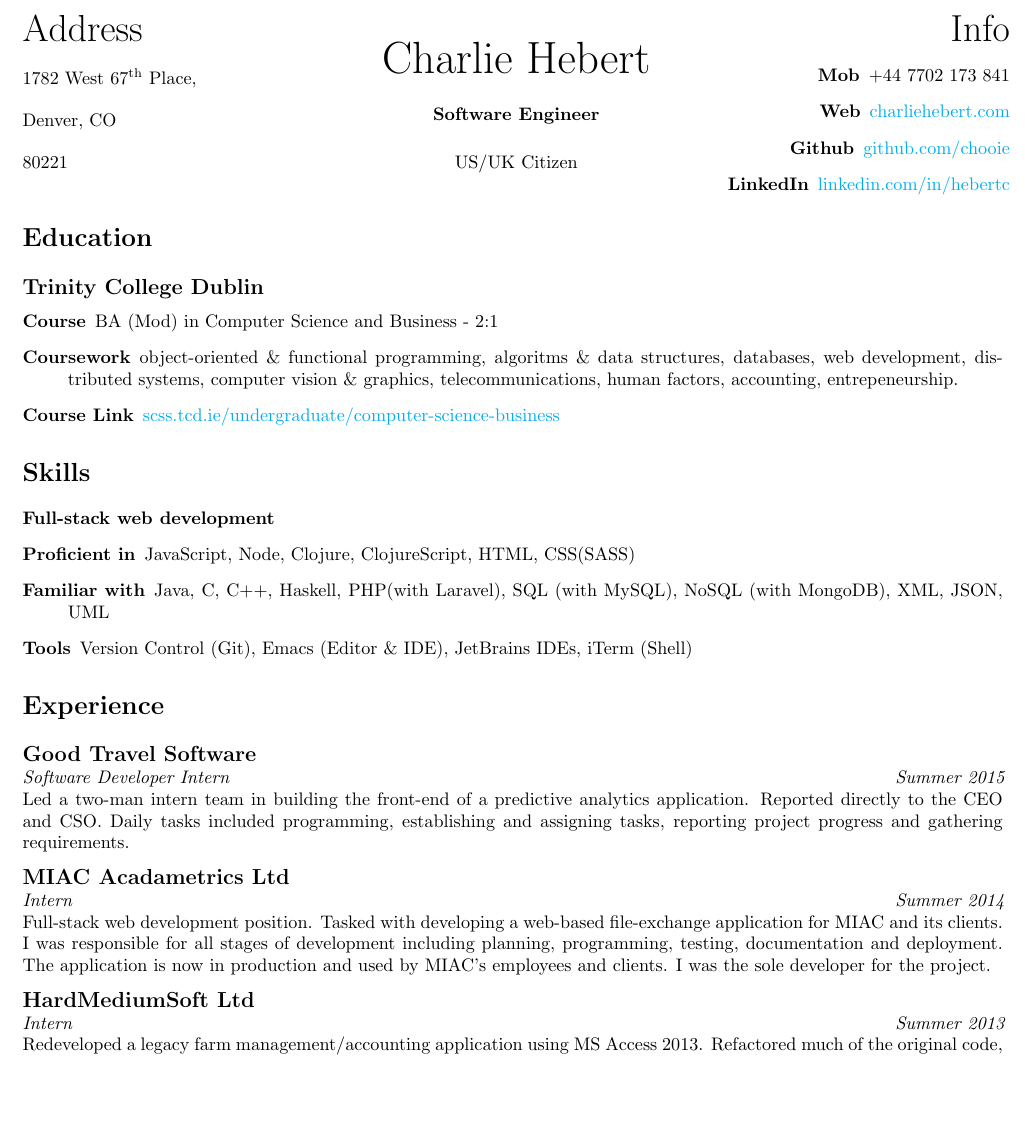
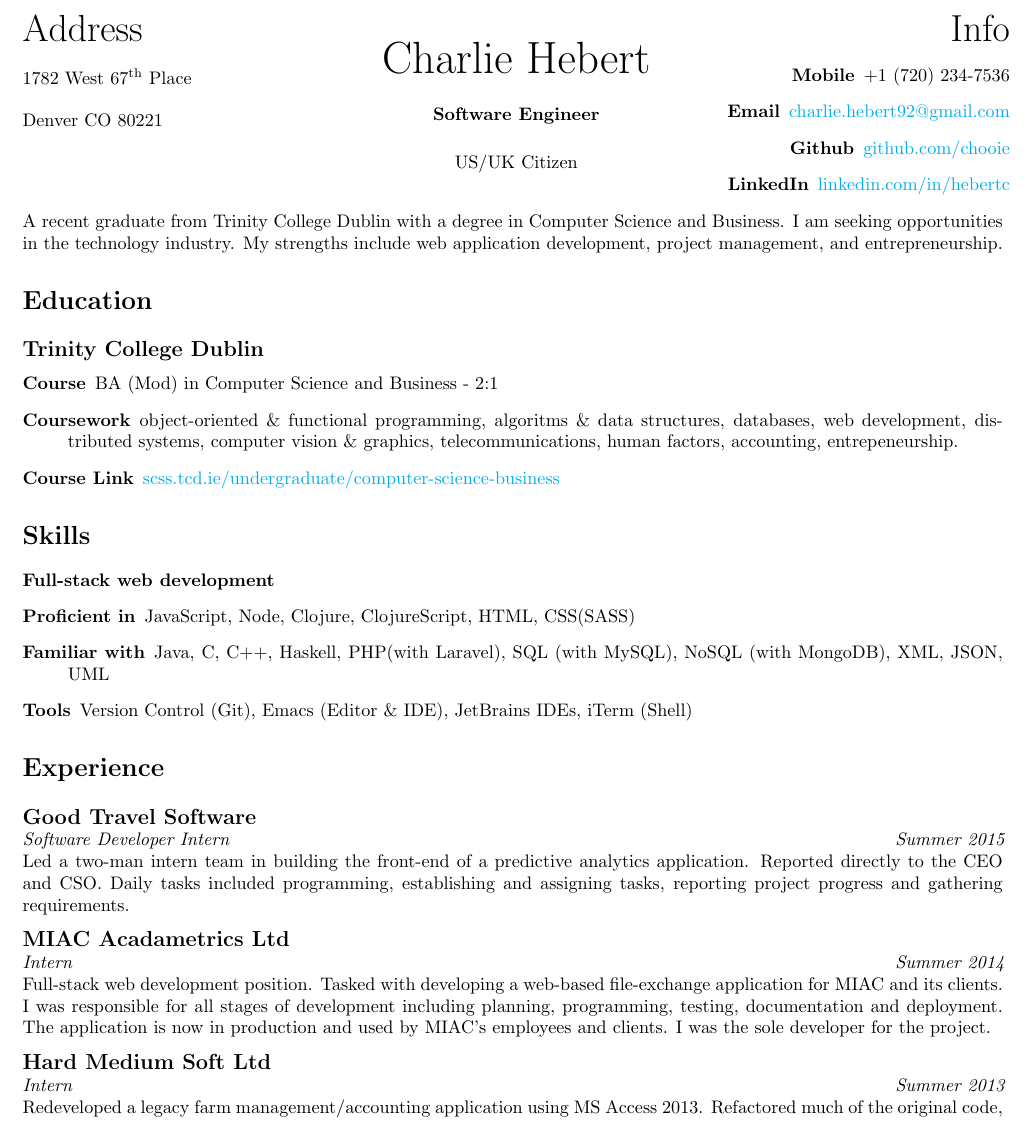
Before and after one commit to chooie/latex-resume, a LaTeX CV (src/master/charlie_hebert_resume.tex, which reads src/sections/experience.tex, src/sections/header.tex): part of the page, cut so that both start at the same text, the shorter picture padded with empty space. Compiled offline with pdfLaTeX.

Commit message:
Introduce description. Remove website link and replace with email. Misc changes

```diff
--- a/src/sections/experience.tex
+++ b/src/sections/experience.tex
@@ -22,7 +22,7 @@ Led a two-man intern team in building the front-end of a predictive analytics ap
 \end{minipage}
 Full-stack web development position. Tasked with developing a web-based  file-exchange application for MIAC and its clients. I was responsible for all stages of development including planning, programming, testing, documentation and deployment. The application is now in production and used by MIAC's employees and clients. I was the sole developer for the project.
 
-\subsection*{HardMediumSoft Ltd}
+\subsection*{Hard Medium Soft Ltd}
 \noindent\begin{minipage}[b]{0.5\textwidth}
   \flushleft
   \emph{Intern}
--- a/src/sections/header.tex
+++ b/src/sections/header.tex
@@ -4,11 +4,9 @@
 
   \setlength{\parskip}{0.4cm}
 
-  1782 West 67\textsuperscript{th} Place,
+  1782 West 67\textsuperscript{th} Place
 
-  Denver, CO
-
-  80221
+  Denver CO 80221
 \end{minipage}
 \noindent
 \begin{minipage}[t]{0.333\textwidth}
@@ -32,13 +30,17 @@
 
   \begin{description}
     \raggedleft
-    \item[Mob] +44 7702 173 841
-    \item[Web] \href{http://www.charliehebert.com}{charliehebert.com}
+    \item[Mobile] +1 (720) 234-7536
+    \item[Email] \href{mailto:charlie.hebert92@gmail.com}{charlie.hebert92@gmail.com}
     \item[Github] \href{http://www.github.com/chooie}{github.com/chooie}
     \item[LinkedIn] \href{http://linkedin.com/in/hebertc}{linkedin.com/in/hebertc}
   \end{description}
 \end{minipage}
 
+\begin{center}
+  A recent graduate from Trinity College Dublin with a degree in Computer Science and Business. I am seeking opportunities in the technology industry. My strengths include web application development, project management, and entrepreneurship.
+\end{center}
+
 %%% Local Variables:
 %%% mode: latex
 %%% TeX-master: "../master/charlie_hebert_resume"
```
Also changed, not shown: src/master/charlie_hebert_resume.pdf.
